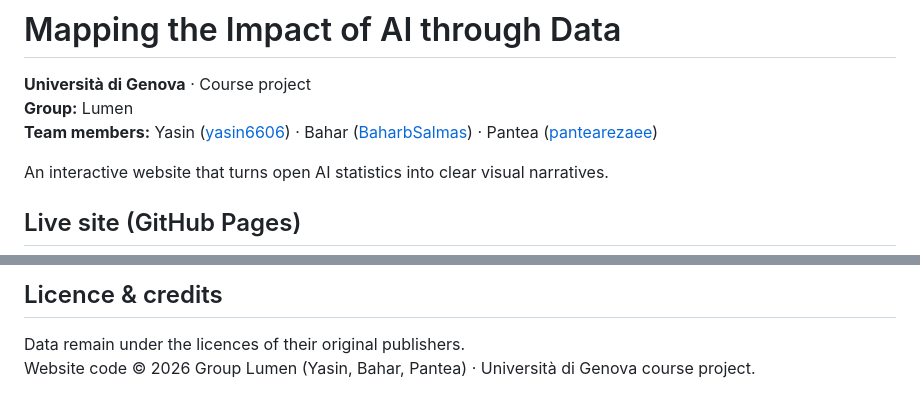
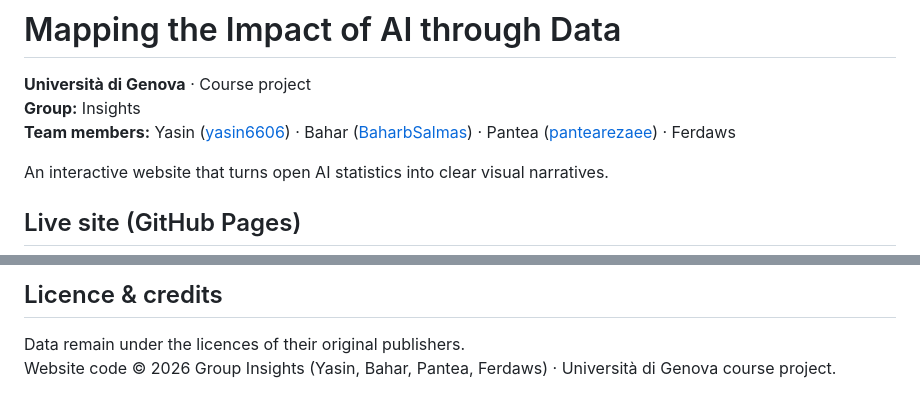
Before and after one commit to yasin6606/mapping-ai-impact, a Markdown page: README.md, 2 parts joined by grey strips. Rendered like a GitHub page.

Commit message:
Rename group to Insights and add Ferdaws

```diff
--- a/README.md
+++ b/README.md
@@ -1,8 +1,8 @@
 # Mapping the Impact of AI through Data
 
 **Università di Genova** · Course project
-**Group:** Lumen
-**Team members:** Yasin ([yasin6606](https://github.com/yasin6606)) · Bahar ([BaharbSalmas](https://github.com/BaharbSalmas)) · Pantea ([pantearezaee](https://github.com/pantearezaee))
+**Group:** Insights
+**Team members:** Yasin ([yasin6606](https://github.com/yasin6606)) · Bahar ([BaharbSalmas](https://github.com/BaharbSalmas)) · Pantea ([pantearezaee](https://github.com/pantearezaee)) · Ferdaws
 
 An interactive website that turns open AI statistics into clear visual narratives.
 
@@ -73,4 +73,4 @@ New visualisation pages will be added roughly weekly as the course progresses.
 ## Licence & credits
 
 Data remain under the licences of their original publishers.
-Website code © 2026 Group Lumen (Yasin, Bahar, Pantea) · Università di Genova course project.
+Website code © 2026 Group Insights (Yasin, Bahar, Pantea, Ferdaws) · Università di Genova course project.
```
